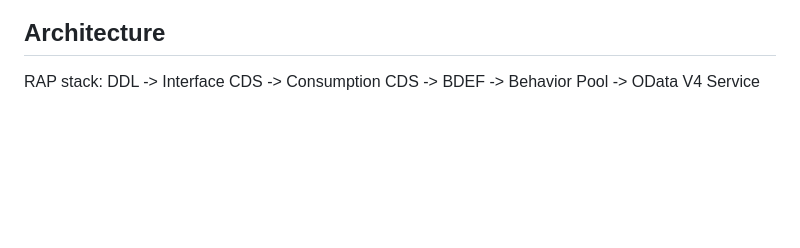
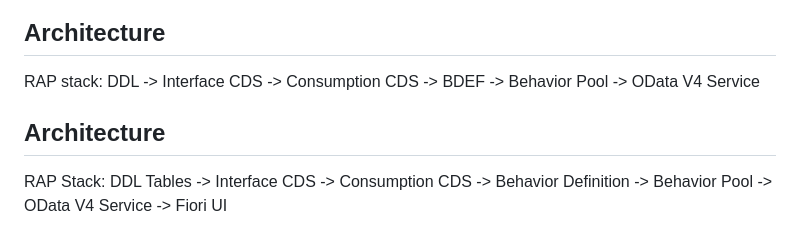
Before and after one commit to Suraj-kummar/ProcureFlow, a Markdown page: README.md, the part around the change. Drawn GitHub-style; blank space fills up the shorter version.

Commit message:
docs: add RAP architecture layer diagram and description to README

```diff
--- a/README.md
+++ b/README.md
@@ -221,3 +221,6 @@ To implement the KPI tile / Analytical List Page:
 
 ## Architecture
 RAP stack: DDL -> Interface CDS -> Consumption CDS -> BDEF -> Behavior Pool -> OData V4 Service
+
+## Architecture
+RAP Stack: DDL Tables -> Interface CDS -> Consumption CDS -> Behavior Definition -> Behavior Pool -> OData V4 Service -> Fiori UI
```
